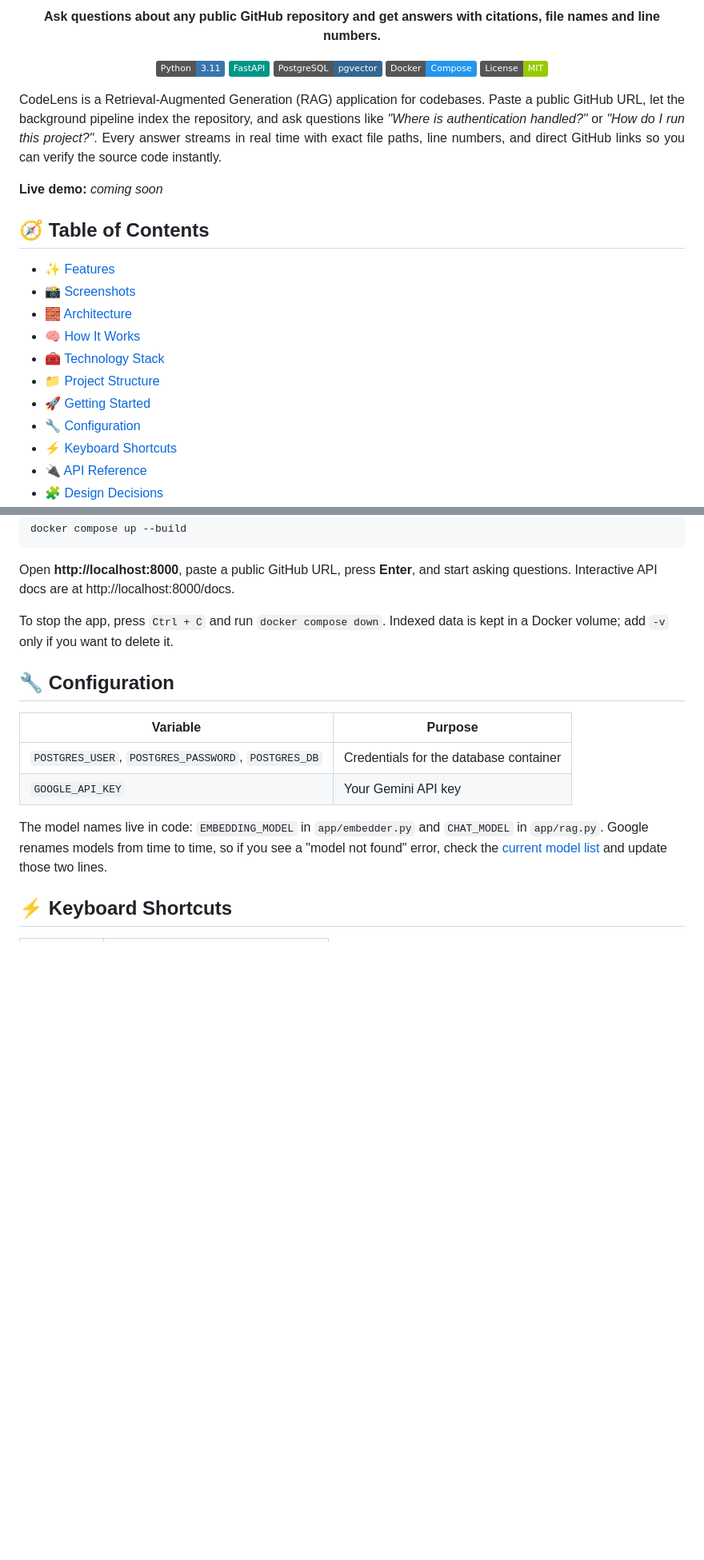
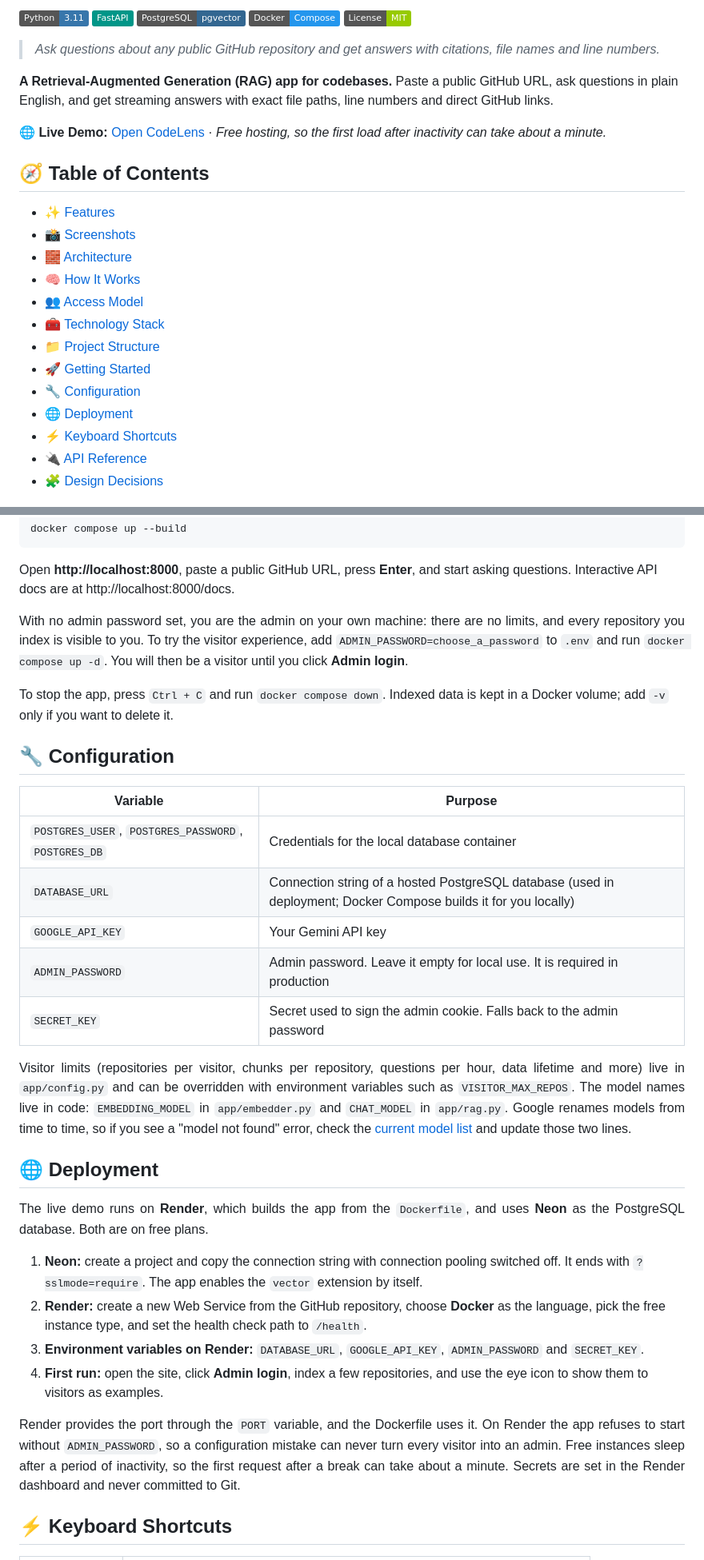
Before and after one commit to ankitRaj925/CodeLens, a Markdown page: README.md, 2 parts joined by grey strips. Shown at 80% size. Drawn GitHub-style; badges without logos; blank space fills up the shorter version.

```diff
--- a/README.md
+++ b/README.md
@@ -2,20 +2,11 @@
 
-<p align="center">
-  <b>Ask questions about any public GitHub repository and get answers with citations, file names and line numbers.</b>
-</p>
+![Python 3.11](https://img.shields.io/badge/Python-3.11-3776AB?logo=python&logoColor=white) ![FastAPI](https://img.shields.io/badge/FastAPI-009688?logo=fastapi&logoColor=white) ![PostgreSQL with pgvector](https://img.shields.io/badge/PostgreSQL-pgvector-336791?logo=postgresql&logoColor=white) ![Docker Compose](https://img.shields.io/badge/Docker-Compose-2496ED?logo=docker&logoColor=white) ![MIT License](https://img.shields.io/badge/License-MIT-green)
 
-<p align="center">
-  <img src="https://img.shields.io/badge/Python-3.11-3776AB?logo=python&logoColor=white" alt="Python 3.11">
-  <img src="https://img.shields.io/badge/FastAPI-009688?logo=fastapi&logoColor=white" alt="FastAPI">
-  <img src="https://img.shields.io/badge/PostgreSQL-pgvector-336791?logo=postgresql&logoColor=white" alt="PostgreSQL with pgvector">
-  <img src="https://img.shields.io/badge/Docker-Compose-2496ED?logo=docker&logoColor=white" alt="Docker Compose">
-  <img src="https://img.shields.io/badge/License-MIT-green" alt="MIT License">
-</p>
+> *Ask questions about any public GitHub repository and get answers with citations, file names and line numbers.*
 
-<p align="justify">
-CodeLens is a Retrieval-Augmented Generation (RAG) application for codebases. Paste a public GitHub URL, let the background pipeline index the repository, and ask questions like <em>"Where is authentication handled?"</em> or <em>"How do I run this project?"</em>. Every answer streams in real time with exact file paths, line numbers, and direct GitHub links so you can verify the source code instantly.</p>
+**A Retrieval-Augmented Generation (RAG) app for codebases.** Paste a public GitHub URL, ask questions in plain English, and get streaming answers with exact file paths, line numbers and direct GitHub links.
 
-**Live demo:** _coming soon_
+🌐 **Live Demo:** [Open CodeLens](https://codelens-md10.onrender.com) · *Free hosting, so the first load after inactivity can take about a minute.*
 
 ## 🧭 Table of Contents
 
@@ -23,10 +14,12 @@ CodeLens is a Retrieval-Augmented Generation (RAG) application for codebases. Pa
 - [📸 Screenshots](#-screenshots)
 - [🧱 Architecture](#-architecture)
 - [🧠 How It Works](#-how-it-works)
+- [👥 Access Model](#-access-model)
 - [🧰 Technology Stack](#-technology-stack)
 - [📁 Project Structure](#-project-structure)
 - [🚀 Getting Started](#-getting-started)
 - [🔧 Configuration](#-configuration)
+- [🌐 Deployment](#-deployment)
 - [⚡ Keyboard Shortcuts](#-keyboard-shortcuts)
 - [🔌 API Reference](#-api-reference)
 - [🧩 Design Decisions](#-design-decisions)
@@ -202,16 +224,40 @@ docker compose up --build
 
 Open **http://localhost:8000**, paste a public GitHub URL, press **Enter**, and start asking questions. Interactive API docs are at http://localhost:8000/docs.
 
+<p align="justify">
+With no admin password set, you are the admin on your own machine: there are no limits, and every repository you index is visible to you. To try the visitor experience, add <code>ADMIN_PASSWORD=choose_a_password</code> to <code>.env</code> and run <code>docker compose up -d</code>. You will then be a visitor until you click <b>Admin login</b>.
+</p>
+
 To stop the app, press `Ctrl + C` and run `docker compose down`. Indexed data is kept in a Docker volume; add `-v` only if you want to delete it.
 
 ## 🔧 Configuration
 
 | Variable | Purpose |
 |---|---|
-| `POSTGRES_USER`, `POSTGRES_PASSWORD`, `POSTGRES_DB` | Credentials for the database container |
+| `POSTGRES_USER`, `POSTGRES_PASSWORD`, `POSTGRES_DB` | Credentials for the local database container |
+| `DATABASE_URL` | Connection string of a hosted PostgreSQL database (used in deployment; Docker Compose builds it for you locally) |
 | `GOOGLE_API_KEY` | Your Gemini API key |
+| `ADMIN_PASSWORD` | Admin password. Leave it empty for local use. It is required in production |
+| `SECRET_KEY` | Secret used to sign the admin cookie. Falls back to the admin password |
 
-The model names live in code: `EMBEDDING_MODEL` in `app/embedder.py` and `CHAT_MODEL` in `app/rag.py`. Google renames models from time to time, so if you see a "model not found" error, check the [current model list](https://ai.google.dev/gemini-api/docs/models) and update those two lines.
+<p align="justify">
+Visitor limits (repositories per visitor, chunks per repository, questions per hour, data lifetime and more) live in <code>app/config.py</code> and can be overridden with environment variables such as <code>VISITOR_MAX_REPOS</code>. The model names live in code: <code>EMBEDDING_MODEL</code> in <code>app/embedder.py</code> and <code>CHAT_MODEL</code> in <code>app/rag.py</code>. Google renames models from time to time, so if you see a "model not found" error, check the <a href="https://ai.google.dev/gemini-api/docs/models">current model list</a> and update those two lines.
+</p>
+
+## 🌐 Deployment
+
+<p align="justify">
+The live demo runs on <b>Render</b>, which builds the app from the <code>Dockerfile</code>, and uses <b>Neon</b> as the PostgreSQL database. Both are on free plans.
+</p>
+
+1. **Neon:** create a project and copy the connection string with connection pooling switched off. It ends with `?sslmode=require`. The app enables the `vector` extension by itself.
+2. **Render:** create a new Web Service from the GitHub repository, choose **Docker** as the language, pick the free instance type, and set the health check path to `/health`.
+3. **Environment variables on Render:** `DATABASE_URL`, `GOOGLE_API_KEY`, `ADMIN_PASSWORD` and `SECRET_KEY`.
+4. **First run:** open the site, click **Admin login**, index a few repositories, and use the eye icon to show them to visitors as examples.
+
+<p align="justify">
+Render provides the port through the <code>PORT</code> variable, and the Dockerfile uses it. On Render the app refuses to start without <code>ADMIN_PASSWORD</code>, so a configuration mistake can never turn every visitor into an admin. Free instances sleep after a period of inactivity, so the first request after a break can take about a minute. Secrets are set in the Render dashboard and never committed to Git.
+</p>
 
 ## ⚡ Keyboard Shortcuts
 
```
Also changed, not shown: other parts of README.md (+60 -18 lines), docs/screenshots/answer.png, docs/screenshots/dark-mode.png, docs/screenshots/light-mode.png.
